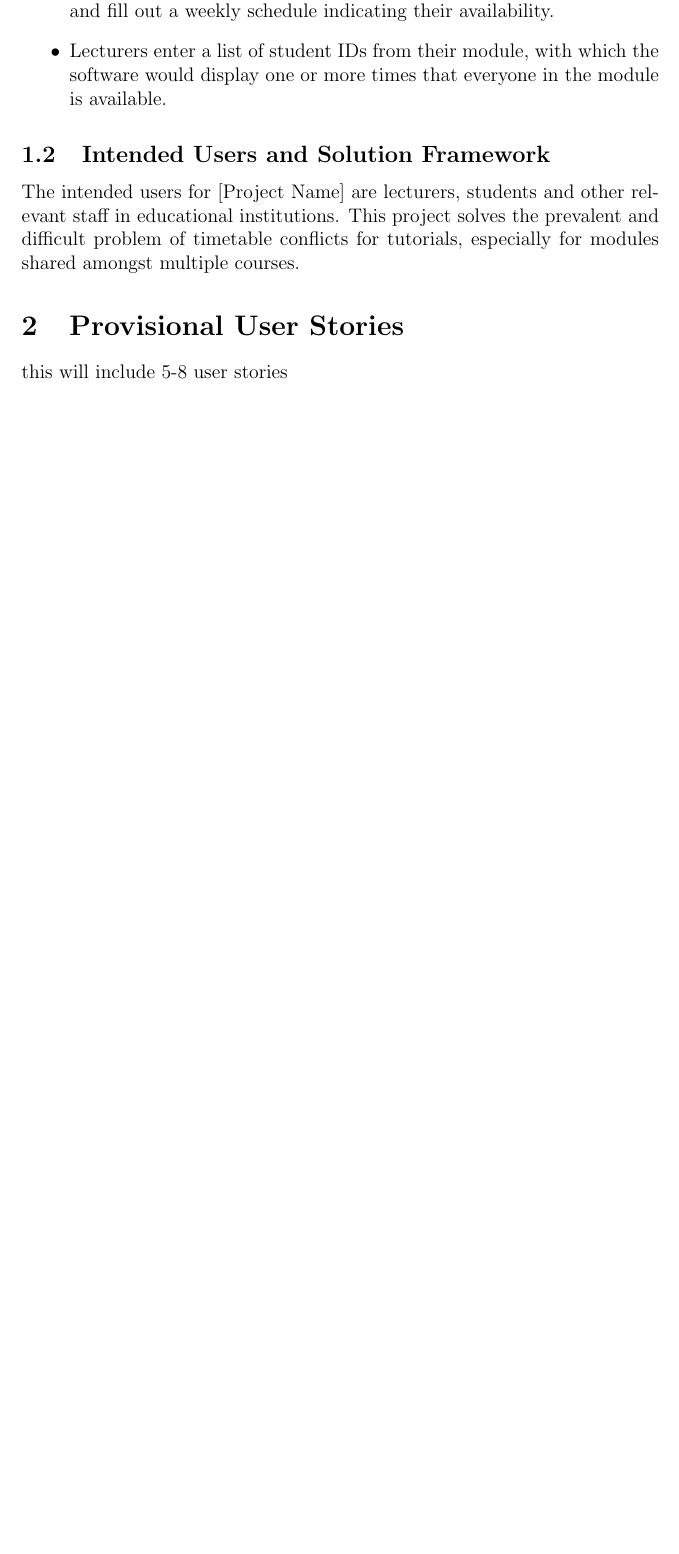
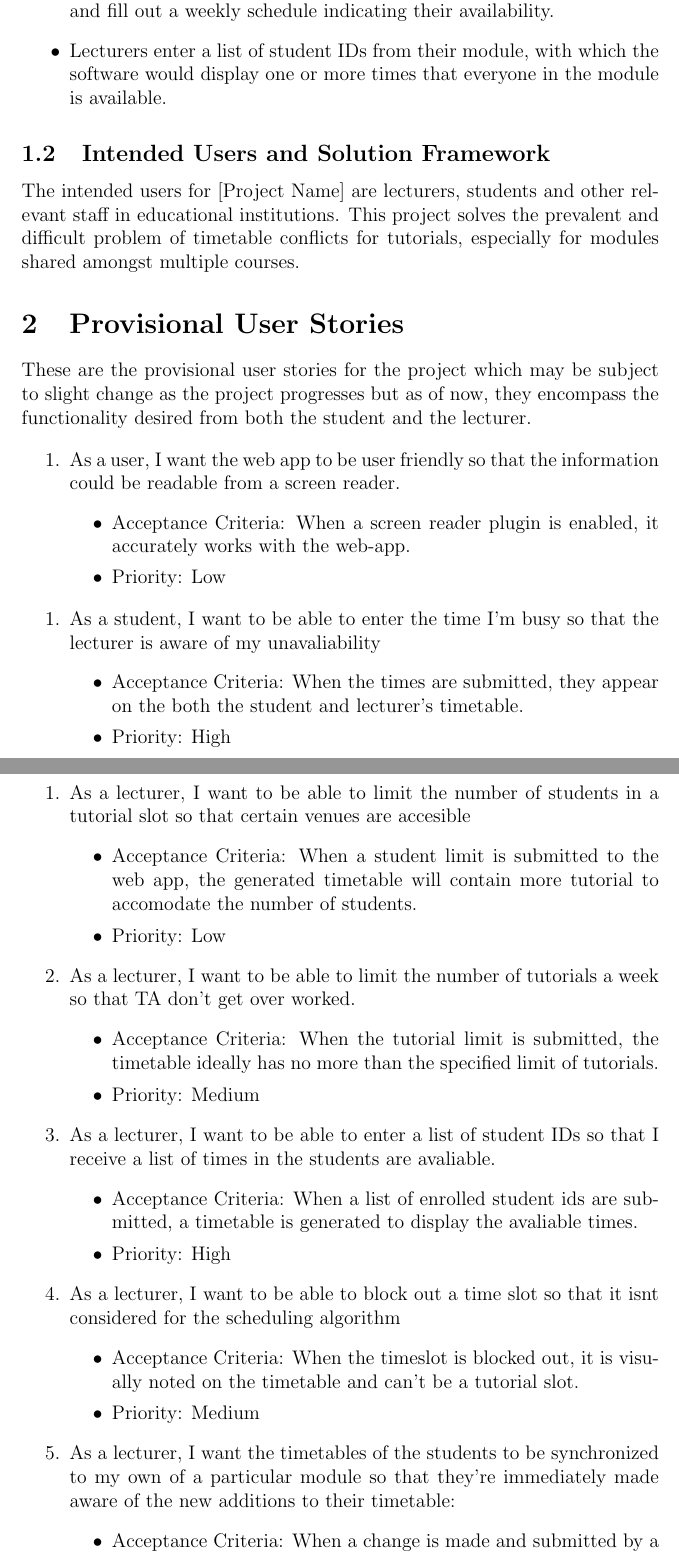
Before and after one commit to Linux-Tech-Tips/swe_2, a LaTeX problem sheet (org/assignments/assignment1/index.tex, which reads org/assignments/assignment1/userStories.tex): part of page 3 of 3 before the commit and two parts of pages 3 and 4 of 5 after it, the two joined at a grey line, cut so that both start at the same text, the shorter picture padded with empty space. Compiled offline with pdfLaTeX.

Commit message:
Added the provisional user stories for the assignment

```diff
--- a/org/assignments/assignment1/userStories.tex
+++ b/org/assignments/assignment1/userStories.tex
@@ -1,2 +1,54 @@
 \section{Provisional User Stories}
-this will include 5-8 user stories
+These are the provisional user stories for the project which may be subject to slight change as the project progresses
+but as of now, they encompass the functionality desired from both the student and the lecturer.
+
+
+\begin{enumerate}
+\item As a user, I want the web app to be user friendly so that the information could be readable from a screen reader.
+	\begin{itemize}
+	\item Acceptance Criteria: When a screen reader plugin is enabled, it accurately works with the web-app.
+	\item Priority: Low
+	\end{itemize}
+\end{enumerate}
+
+
+\begin{enumerate}
+\item As a student, I want to be able to enter the time I'm busy so that the lecturer is aware of my unavaliability
+	\begin{itemize}
+		\item Acceptance Criteria: When the times are submitted, they appear on the both the student and lecturer's timetable.
+		\item Priority: High
+	\end{itemize}
+\end{enumerate}
+
+\begin{enumerate}
+\item As a lecturer, I want to be able to limit the number of students in a tutorial slot so that certain venues are accesible
+	\begin{itemize}
+		\item Acceptance Criteria: When a student limit is submitted to the web app, the generated timetable will contain more tutorial to accomodate the number of students.
+		\item Priority: Low
+	\end{itemize}
+
+\item As a lecturer, I want to be able to limit the number of tutorials a week so that TA don't get over worked.
+	\begin{itemize}
+		\item Acceptance Criteria: When the tutorial limit is submitted, the timetable ideally has no more than the specified limit of tutorials.
+		\item Priority: Medium
+	\end{itemize}
+
+\item As a lecturer, I want to be able to enter a list of student IDs so that I receive a list of times in the students are avaliable.
+	\begin{itemize}
+		\item Acceptance Criteria: When a list of enrolled student ids are submitted, a timetable is generated to display the avaliable times.
+		\item Priority: High
+	\end{itemize}
+
+\item As a lecturer, I want to be able to block out a time slot so that it isnt considered for the scheduling algorithm
+	\begin{itemize}
+		\item Acceptance Criteria: When the timeslot is blocked out, it is visually noted on the timetable and can't be a tutorial slot.
+		\item Priority: Medium
+	\end{itemize}
+
+\item As a lecturer, I want the timetables of the students to be synchronized to my own of a particular module so
+      that they're immediately made aware of the new additions to their timetable:
+	\begin{itemize}
+		\item Acceptance Criteria: When a change is made and submitted by a lecturer, the change is automatically submitted on the student's timetable.
+		\item Priority: Medium
+	\end{itemize}
+\end{enumerate}
```
